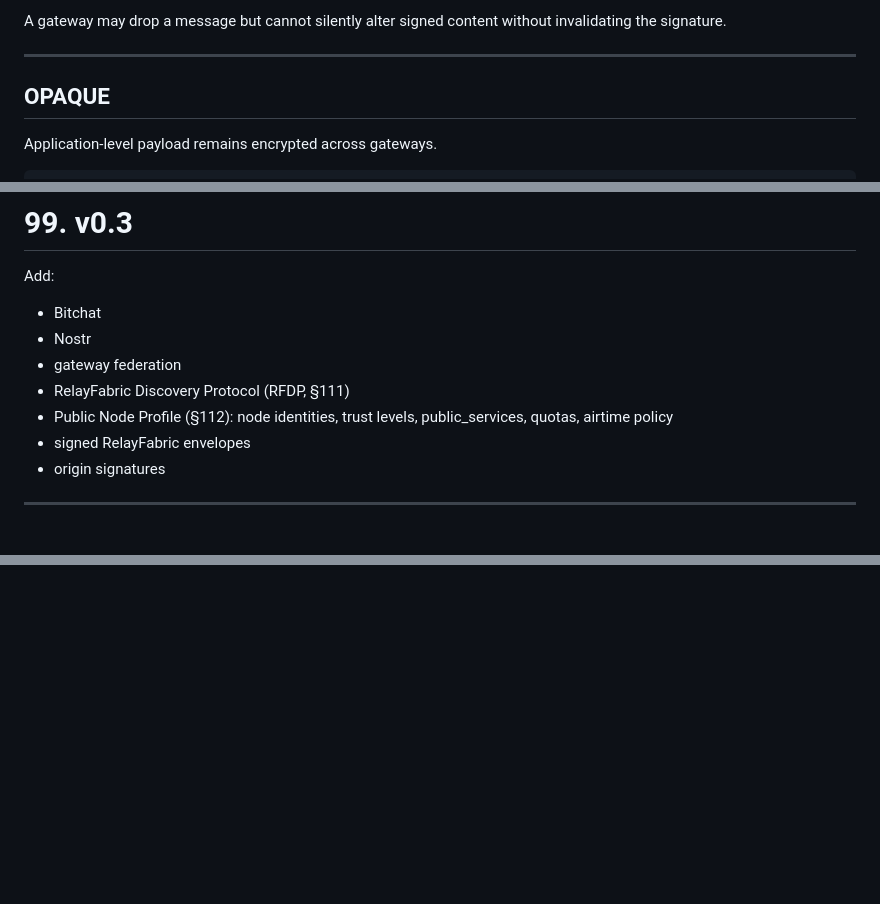
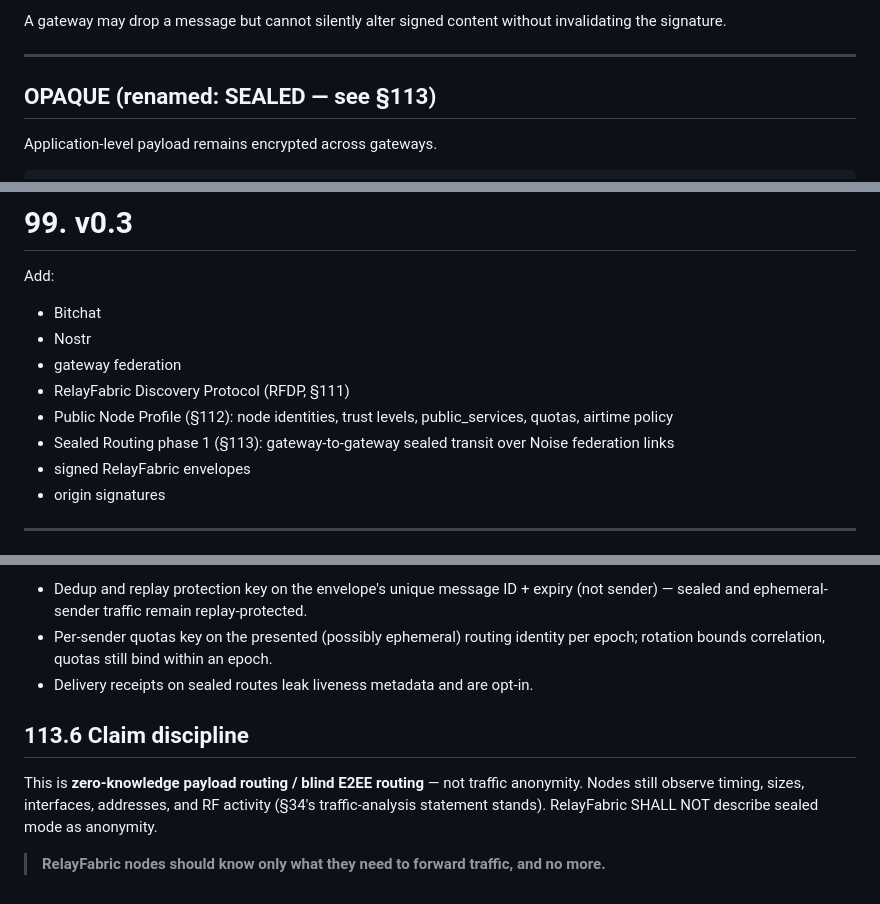
Before and after one commit to RelayFabric/RelayFabric, a Markdown page: docs/SPEC.md, 3 parts joined by grey strips. GitHub-like rendering; blank space fills up the shorter version.

Commit message:
docs: add sealed routing spec section

```diff
--- a/docs/SPEC.md
+++ b/docs/SPEC.md
@@ -1068,7 +1068,7 @@ A gateway may drop a message but cannot silently alter signed content without in
 
 ---
 
-## OPAQUE
+## OPAQUE (renamed: SEALED — see §113)
 
 Application-level payload remains encrypted across gateways.
 
@@ -2554,6 +2554,7 @@ Add:
 * gateway federation
 * RelayFabric Discovery Protocol (RFDP, §111)
 * Public Node Profile (§112): node identities, trust levels, public_services, quotas, airtime policy
+* Sealed Routing phase 1 (§113): gateway-to-gateway sealed transit over Noise federation links
 * signed RelayFabric envelopes
 * origin signatures
 
@@ -3146,0 +3225,13 @@ Communities contribute whatever connectivity they have — one node brings Retic
+- Dedup and replay protection key on the envelope's unique message ID + expiry (not sender) — sealed
+  and ephemeral-sender traffic remain replay-protected.
+- Per-sender quotas key on the presented (possibly ephemeral) routing identity per epoch; rotation
+  bounds correlation, quotas still bind within an epoch.
+- Delivery receipts on sealed routes leak liveness metadata and are opt-in.
+
+## 113.6 Claim discipline
+
+This is **zero-knowledge payload routing / blind E2EE routing** — not traffic anonymity. Nodes still
+observe timing, sizes, interfaces, addresses, and RF activity (§34's traffic-analysis statement
+stands). RelayFabric SHALL NOT describe sealed mode as anonymity.
+
+> **RelayFabric nodes should know only what they need to forward traffic, and no more.**
```
Also changed, not shown: other parts of docs/SPEC.md (+77 -0 lines).
